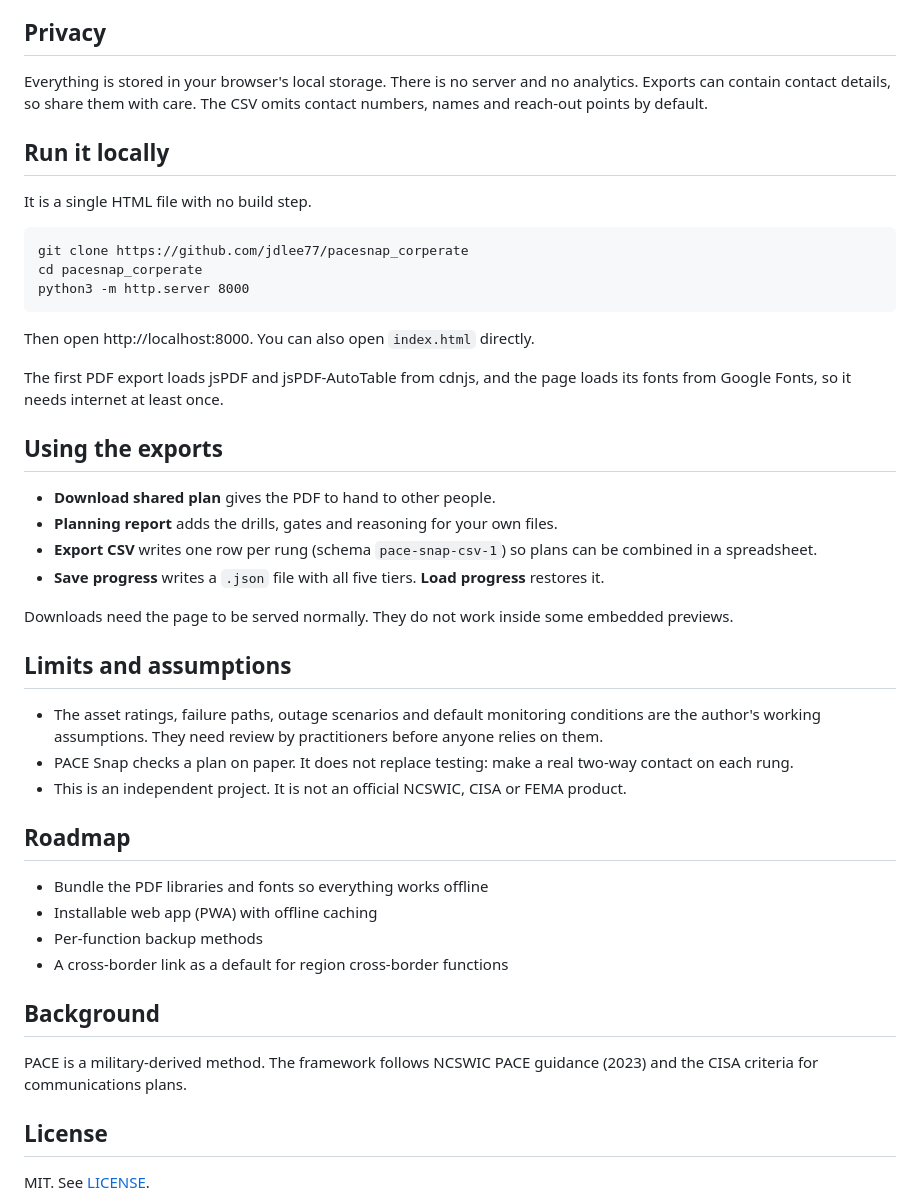
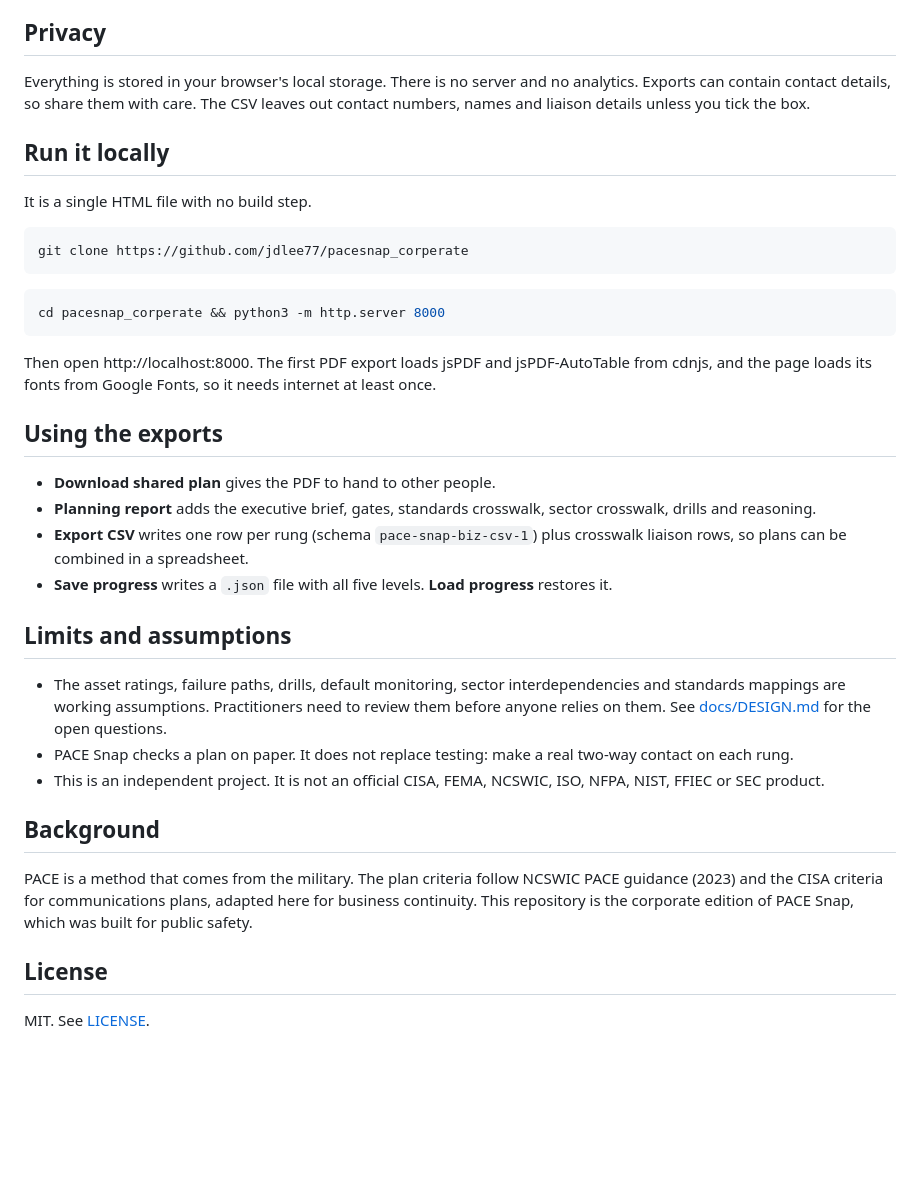
Before and after one commit to jdlee77/pacesnap_corperate, a Markdown page: README.md, the part around one of its changes. Rendered like a GitHub page; blank space fills up the shorter version.

````diff
--- a/README.md
+++ b/README.md
@@ -49,47 +54,38 @@ Extra carriers and spare methods go under **Backup methods**, so the ladders sta
 
 ## Privacy
 
-Everything is stored in your browser's local storage. There is no server and no analytics. Exports can contain contact details, so share them with care. The CSV omits contact numbers, names and reach-out points by default.
+Everything is stored in your browser's local storage. There is no server and no analytics. Exports can contain contact details, so share them with care. The CSV leaves out contact numbers, names and liaison details unless you tick the box.
 
 ## Run it locally
 
 It is a single HTML file with no build step.
 
-```
+```bash
 git clone https://github.com/jdlee77/pacesnap_corperate
-cd pacesnap_corperate
-python3 -m http.server 8000
 ```
 
-Then open http://localhost:8000. You can also open `index.html` directly.
+```bash
+cd pacesnap_corperate && python3 -m http.server 8000
+```
 
-The first PDF export loads jsPDF and jsPDF-AutoTable from cdnjs, and the page loads its fonts from Google Fonts, so it needs internet at least once.
+Then open http://localhost:8000. The first PDF export loads jsPDF and jsPDF-AutoTable from cdnjs, and the page loads its fonts from Google Fonts, so it needs internet at least once.
 
 ## Using the exports
 
 - **Download shared plan** gives the PDF to hand to other people.
-- **Planning report** adds the drills, gates and reasoning for your own files.
-- **Export CSV** writes one row per rung (schema `pace-snap-csv-1`) so plans can be combined in a spreadsheet.
-- **Save progress** writes a `.json` file with all five tiers. **Load progress** restores it.
-
-Downloads need the page to be served normally. They do not work inside some embedded previews.
+- **Planning report** adds the executive brief, gates, standards crosswalk, sector crosswalk, drills and reasoning.
+- **Export CSV** writes one row per rung (schema `pace-snap-biz-csv-1`) plus crosswalk liaison rows, so plans can be combined in a spreadsheet.
+- **Save progress** writes a `.json` file with all five levels. **Load progress** restores it.
 
 ## Limits and assumptions
 
-- The asset ratings, failure paths, outage scenarios and default monitoring conditions are the author's working assumptions. They need review by practitioners before anyone relies on them.
+- The asset ratings, failure paths, drills, default monitoring, sector interdependencies and standards mappings are working assumptions. Practitioners need to review them before anyone relies on them. See [docs/DESIGN.md](docs/DESIGN.md) for the open questions.
 - PACE Snap checks a plan on paper. It does not replace testing: make a real two-way contact on each rung.
-- This is an independent project. It is not an official NCSWIC, CISA or FEMA product.
-
-## Roadmap
-
-- Bundle the PDF libraries and fonts so everything works offline
-- Installable web app (PWA) with offline caching
-- Per-function backup methods
-- A cross-border link as a default for region cross-border functions
+- This is an independent project. It is not an official CISA, FEMA, NCSWIC, ISO, NFPA, NIST, FFIEC or SEC product.
 
 ## Background
 
-PACE is a military-derived method. The framework follows NCSWIC PACE guidance (2023) and the CISA criteria for communications plans.
+PACE is a method that comes from the military. The plan criteria follow NCSWIC PACE guidance (2023) and the CISA criteria for communications plans, adapted here for business continuity. This repository is the corporate edition of PACE Snap, which was built for public safety.
 
 ## License
 
````
Also changed, not shown: other parts of README.md (+37 -32 lines), docs/DESIGN.md (added, +47 -0 lines), docs/img/brief.png (added), docs/img/crosswalk.png (added), docs/img/onboarding.png, docs/img/plan.png, docs/img/start.png, 1 other file.
